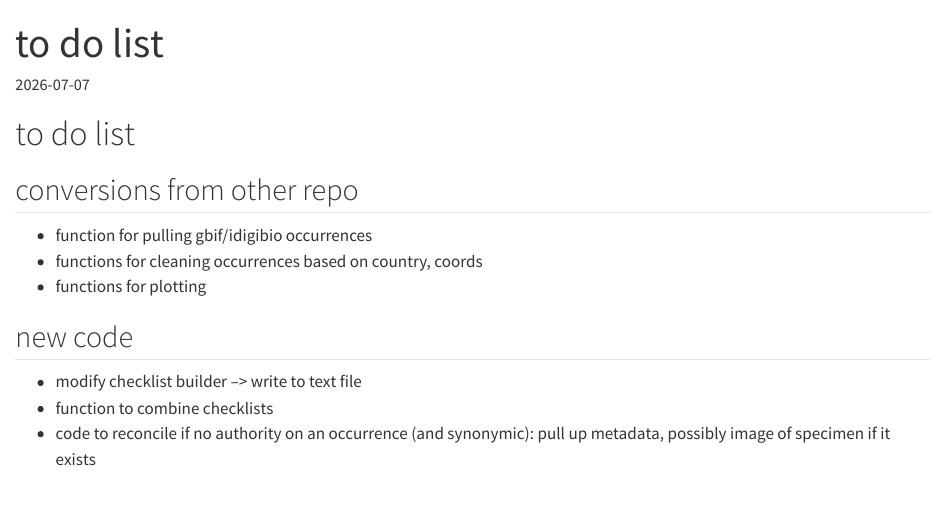
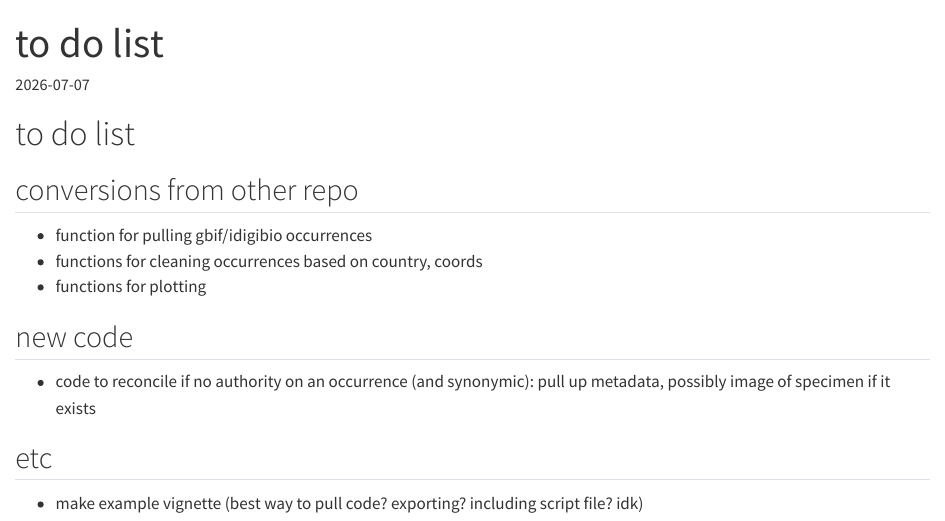
Before and after one commit to tribblelab/niche-modeling-utils, a Quarto document (notes/todo.qmd): the page in a window 1100 px wide, from its top. Rendered offline with R 4.5, knitr and Pandoc in place of Quarto, with nearby package versions.

```diff
--- a/notes/todo.qmd
+++ b/notes/todo.qmd
@@ -14,6 +14,8 @@
 
 ## new code
 
-- modify checklist builder --> write to text file
-- function to combine checklists
 - code to reconcile if no authority on an occurrence (and synonymic): pull up metadata, possibly image of specimen if it exists
+
+## etc
+
+- make example vignette (best way to pull code? exporting? including script file? idk)
```
Also changed, not shown: 1 other file.
